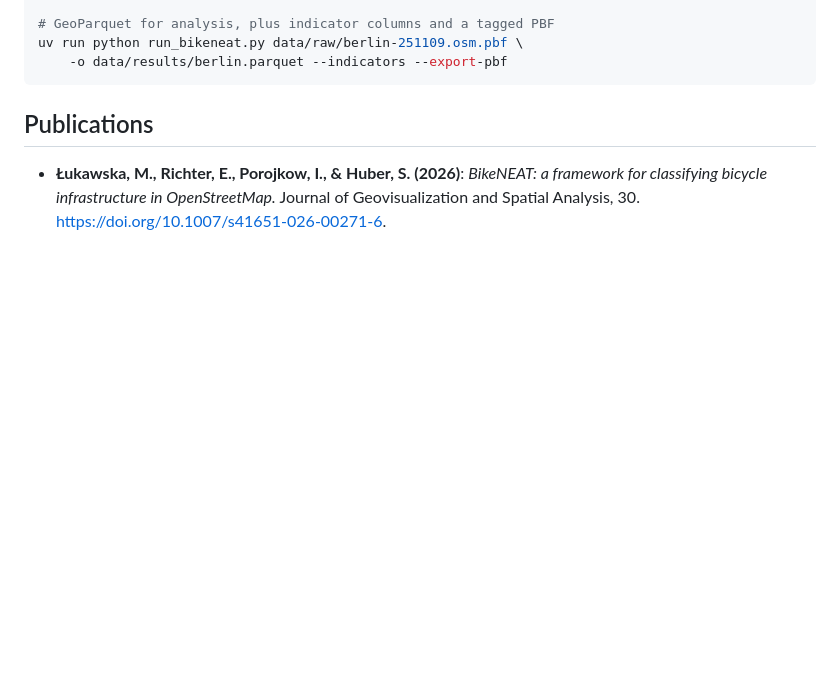
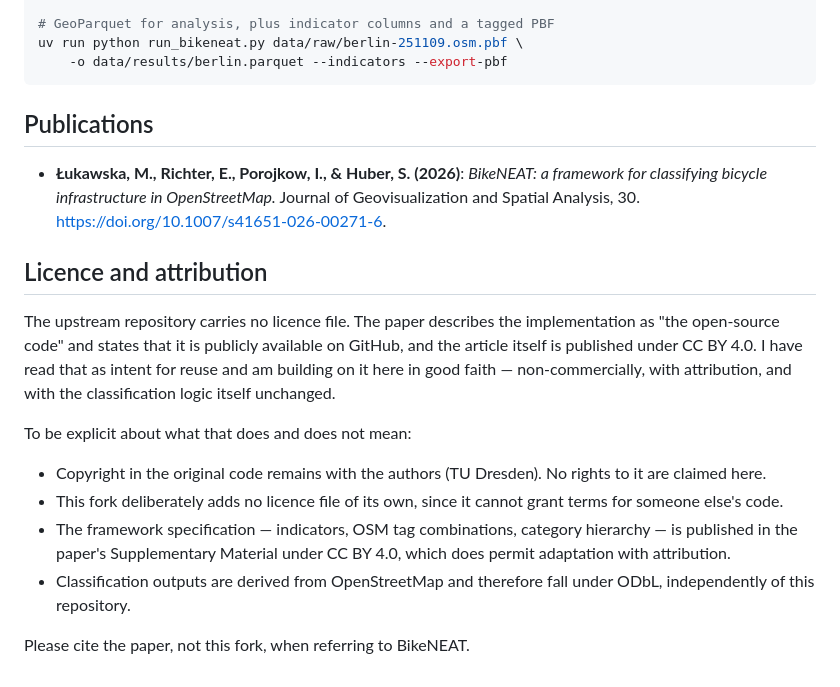
Before and after one commit to vizsim/bikeneat, a Markdown page: README.md, the part around the change. Rendered like a GitHub page; blank space fills up the shorter version.

```diff
--- a/README.md
+++ b/README.md
@@ -100,3 +100,25 @@ uv run python run_bikeneat.py data/raw/berlin-251109.osm.pbf \
 ## Publications
 
 - **Łukawska, M., Richter, E., Porojkow, I., & Huber, S. (2026)**: *BikeNEAT: a framework for classifying bicycle infrastructure in OpenStreetMap.* Journal of Geovisualization and Spatial Analysis, 30. https://doi.org/10.1007/s41651-026-00271-6.
+
+## Licence and attribution
+
+The upstream repository carries no licence file. The paper describes the implementation as
+"the open-source code" and states that it is publicly available on GitHub, and the article
+itself is published under CC BY 4.0. I have read that as intent for reuse and am building on
+it here in good faith — non-commercially, with attribution, and with the classification logic
+itself unchanged.
+
+To be explicit about what that does and does not mean:
+
+- Copyright in the original code remains with the authors (TU Dresden). No rights to it are
+  claimed here.
+- This fork deliberately adds no licence file of its own, since it cannot grant terms for
+  someone else's code.
+- The framework specification — indicators, OSM tag combinations, category hierarchy — is
+  published in the paper's Supplementary Material under CC BY 4.0, which does permit
+  adaptation with attribution.
+- Classification outputs are derived from OpenStreetMap and therefore fall under ODbL,
+  independently of this repository.
+
+Please cite the paper, not this fork, when referring to BikeNEAT.
```
